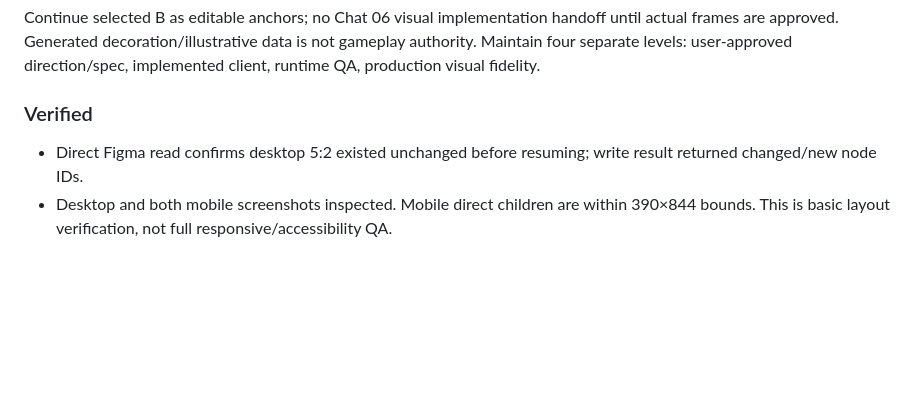
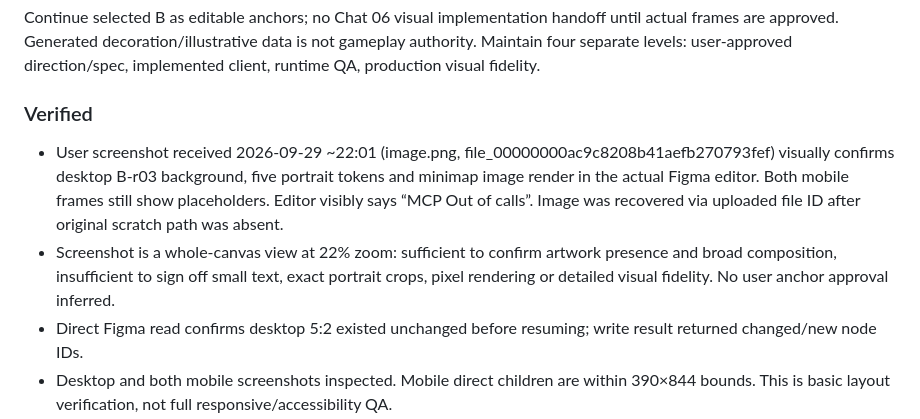
Before and after one commit to ppop11752-code/intergenerational-contract, a Markdown page: reports/05_CURRENT.md, the part around the change. Drawn GitHub-style; blank space fills up the shorter version.

Commit message:
docs(ui): confirm desktop artwork presence from user screenshot at 22 percent zoom

```diff
--- a/reports/05_CURRENT.md
+++ b/reports/05_CURRENT.md
@@ -31,6 +31,8 @@ Continue selected B as editable anchors; no Chat 06 visual implementation handof
 Generated decoration/illustrative data is not gameplay authority. Maintain four separate levels: user-approved direction/spec, implemented client, runtime QA, production visual fidelity.
 
 ### Verified
+- User screenshot received 2026-09-29 ~22:01 (image.png, file_00000000ac9c8208b41aefb270793fef) visually confirms desktop B-r03 background, five portrait tokens and minimap image render in the actual Figma editor. Both mobile frames still show placeholders. Editor visibly says “MCP Out of calls”. Image was recovered via uploaded file ID after original scratch path was absent.
+- Screenshot is a whole-canvas view at 22% zoom: sufficient to confirm artwork presence and broad composition, insufficient to sign off small text, exact portrait crops, pixel rendering or detailed visual fidelity. No user anchor approval inferred.
 - Direct Figma read confirms desktop 5:2 existed unchanged before resuming; write result returned changed/new node IDs.
 - Desktop and both mobile screenshots inspected. Mobile direct children are within 390×844 bounds. This is basic layout verification, not full responsive/accessibility QA.
 - Desktop phase centered horizontally.
```
